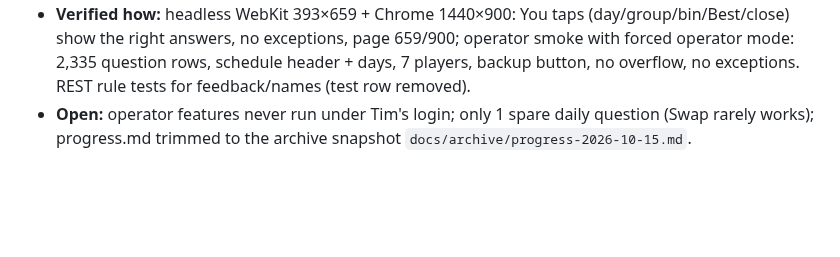
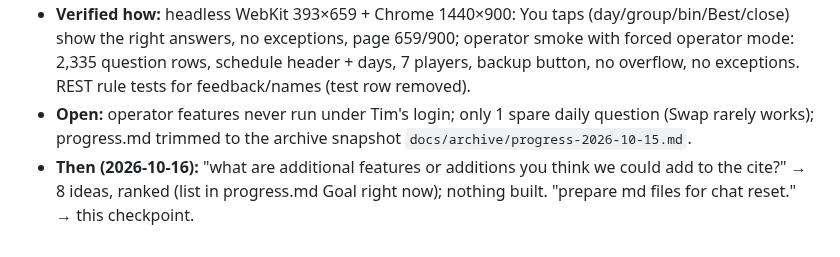
Before and after one commit to TimothyHadfield/Estimator_Quiz, a Markdown page: chat.md, the part around the change. Drawn GitHub-style; blank space fills up the shorter version.

```diff
--- a/chat.md
+++ b/chat.md
@@ -167,3 +167,4 @@ _One entry per session, newest at the bottom, capped at 60 KB. Older entries are
 - **Built:** `9bf24ea` scroll bars · `c9774c3` feedback buttons + rules · `c5345e8` names + rules · `af74a8a` clickable You charts · builders `8ddf07f` + `b8889c0` merged `5aa80f4`, live.
 - **Verified how:** headless WebKit 393×659 + Chrome 1440×900: You taps (day/group/bin/Best/close) show the right answers, no exceptions, page 659/900; operator smoke with forced operator mode: 2,335 question rows, schedule header + days, 7 players, backup button, no overflow, no exceptions. REST rule tests for feedback/names (test row removed).
 - **Open:** operator features never run under Tim's login; only 1 spare daily question (Swap rarely works); progress.md trimmed to the archive snapshot `docs/archive/progress-2026-10-15.md`.
+- **Then (2026-10-16):** "what are additional features or additions you think we could add to the cite?" → 8 ideas, ranked (list in progress.md Goal right now); nothing built. "prepare md files for chat reset." → this checkpoint.
```
Also changed, not shown: progress.md (+2 -1 lines).
